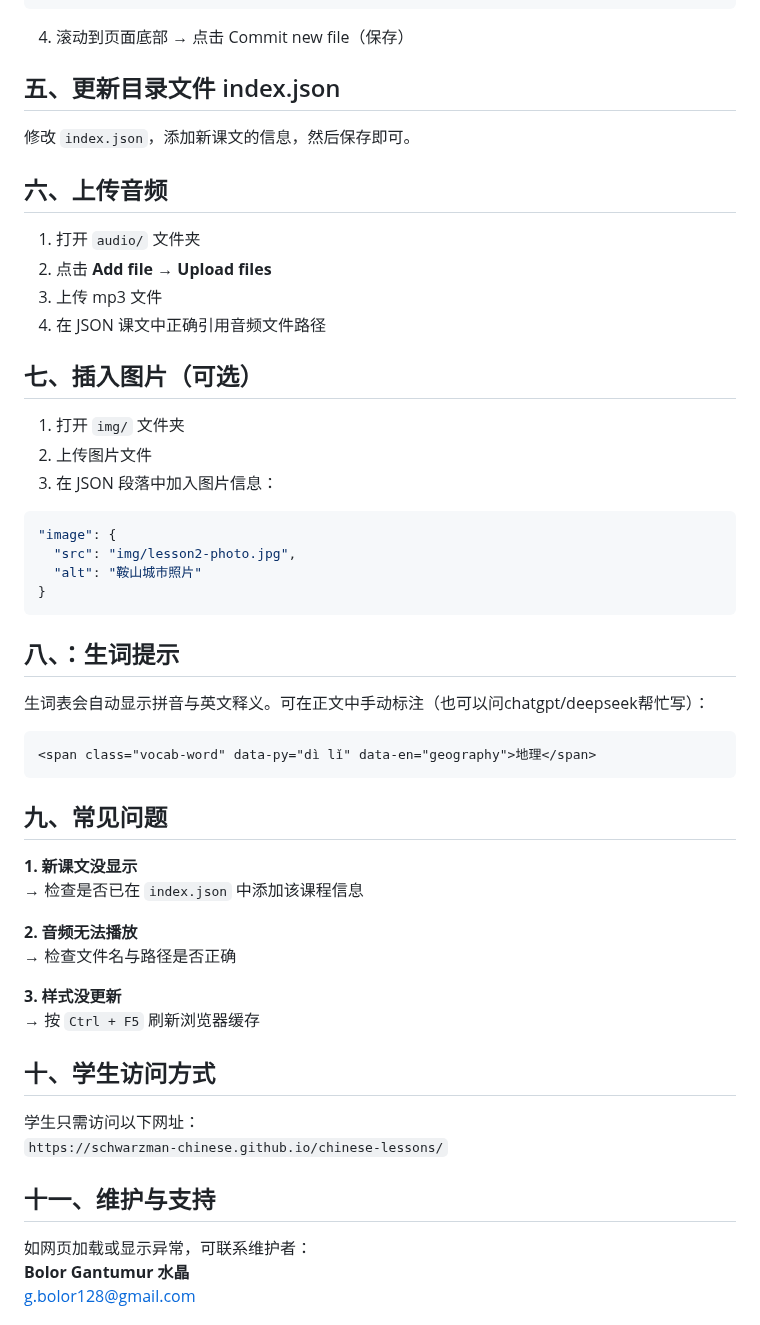
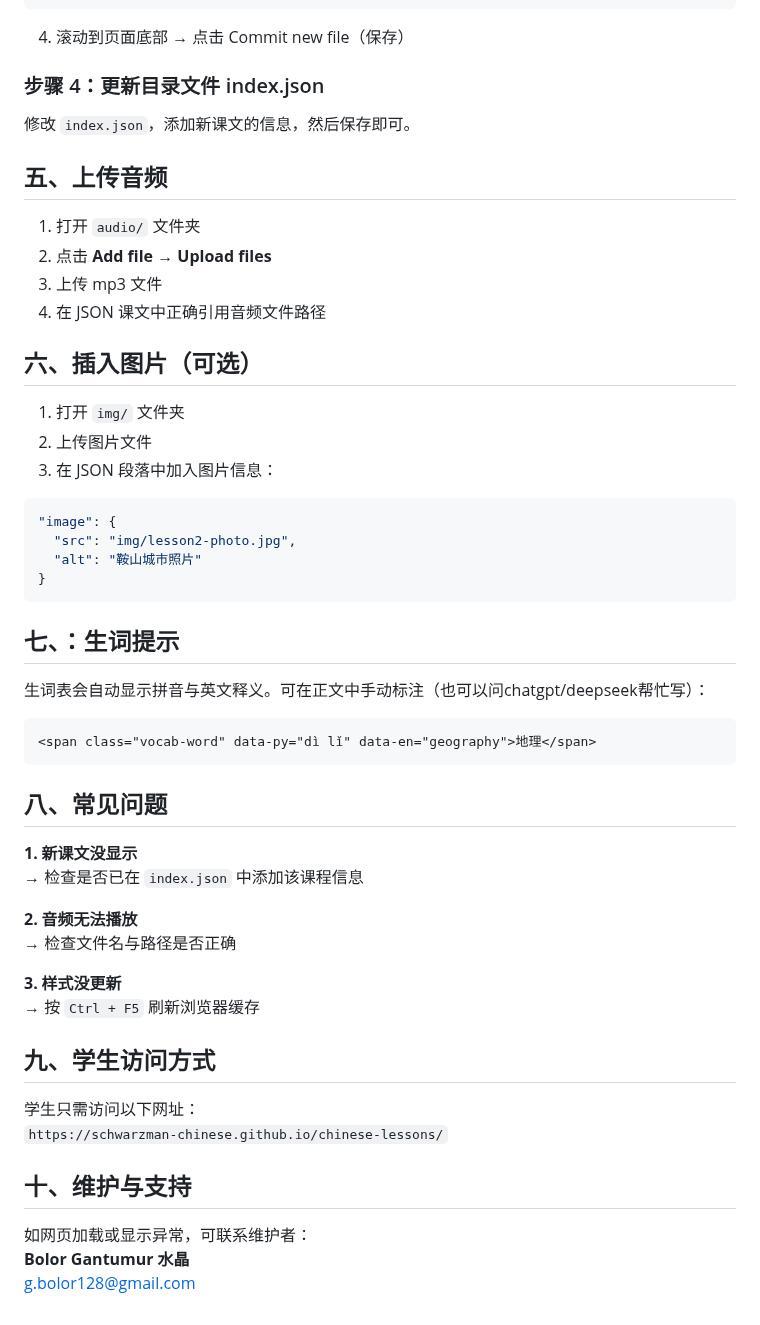
Before and after one commit to Schwarzman-Chinese/chinese-lessons, a Markdown page: README.md, the part around one of its changes. Rendered like a GitHub page.

Commit message:
Revise section headings in README.md
Updated section headings to remove emoji and correct numbering.

`````diff
--- a/README.md
+++ b/README.md
@@ -81,16 +81,16 @@ data/lesson？.json
 
 4. 滚动到页面底部 → 点击 Commit new file（保存）
 
-## 五、更新目录文件 index.json
+### 步骤 4：更新目录文件 index.json
 修改 `index.json`，添加新课文的信息，然后保存即可。
 
-## 六、上传音频
+## 五、上传音频
 1. 打开 `audio/` 文件夹
 2. 点击 **Add file** → **Upload files**
 3. 上传 mp3 文件
 4. 在 JSON 课文中正确引用音频文件路径
 
-## 七、插入图片（可选）
+## 六、插入图片（可选）
 1. 打开 `img/` 文件夹
 2. 上传图片文件
 3. 在 JSON 段落中加入图片信息：
@@ -101,13 +101,13 @@ data/lesson？.json
 }
 ````
 
-## 八、：生词提示
+## 七、：生词提示
 生词表会自动显示拼音与英文释义。可在正文中手动标注（也可以问chatgpt/deepseek帮忙写）：
 ```html
 <span class="vocab-word" data-py="dì lǐ" data-en="geography">地理</span>
 ````
 
-## 九、常见问题
+## 八、常见问题
 
 **1. 新课文没显示**
 → 检查是否已在 `index.json` 中添加该课程信息
@@ -118,12 +118,12 @@ data/lesson？.json
 **3. 样式没更新**
 → 按 `Ctrl + F5` 刷新浏览器缓存
 
-## 十、学生访问方式
+## 九、学生访问方式
 
 学生只需访问以下网址：
 `https://schwarzman-chinese.github.io/chinese-lessons/`
 
-## 十一、维护与支持
+## 十、维护与支持
 
 如网页加载或显示异常，可联系维护者：
 **Bolor Gantumur 水晶**
`````
Also changed, not shown: other parts of README.md (+3 -3 lines).
